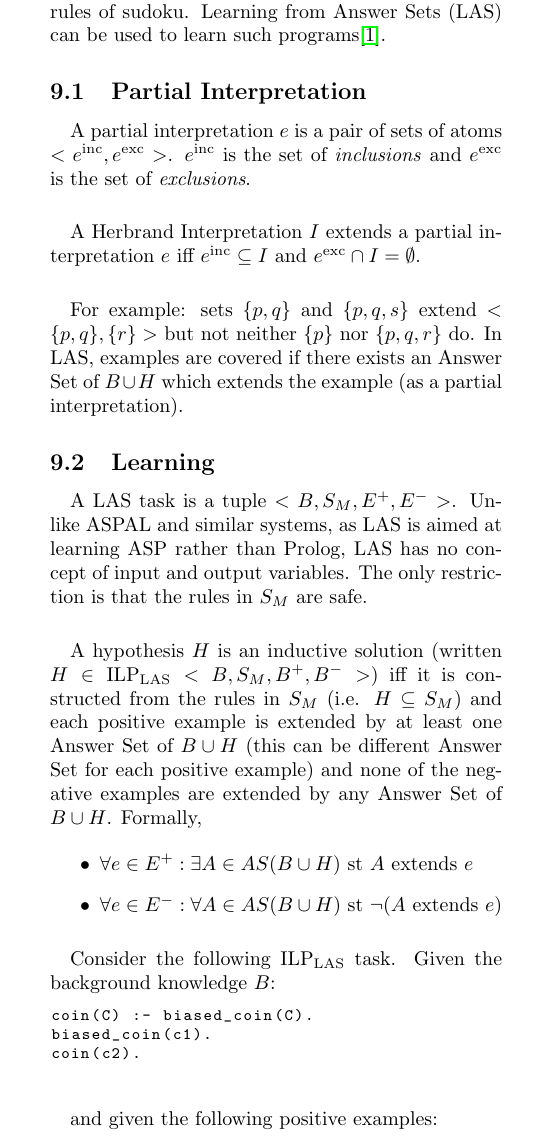
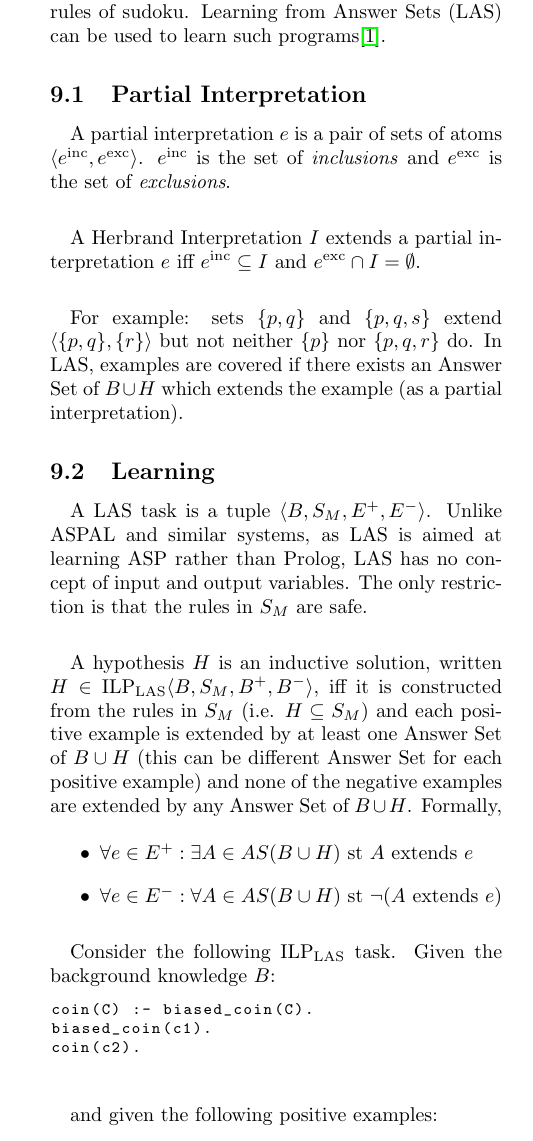
Before and after one commit to mauris/written, a LaTeX document (logic-based-learning/lbl-reference.tex): part of one column of page 17 of 18, cut so that both start at the same text. Compiled offline with pdfLaTeX.

Commit message:
change brackets to proper one in LBL

```diff
--- a/logic-based-learning/lbl-reference.tex
+++ b/logic-based-learning/lbl-reference.tex
@@ -1042,17 +1042,17 @@ goal :- e1+, ..., en+, e1-, ..., em-.
 
 \subsection{Partial Interpretation}
 
-\paragraph{} A partial interpretation $e$ is a pair of sets of atoms $<e^\text{inc}, e^\text{exc}>$. $e^\text{inc}$ is the set of \textit{inclusions} and $e^\text{exc}$ is the set of \textit{exclusions}.
+\paragraph{} A partial interpretation $e$ is a pair of sets of atoms $\langle e^\text{inc}, e^\text{exc}\rangle $. $e^\text{inc}$ is the set of \textit{inclusions} and $e^\text{exc}$ is the set of \textit{exclusions}.
 
 \paragraph{} A Herbrand Interpretation $I$ extends a partial interpretation $e$ iff $e^\text{inc} \subseteq I$ and $e^\text{exc} \cap I = \emptyset$.
 
-\paragraph{} For example: sets $\{p, q\}$ and $\{p, q, s\}$ extend $<\{p, q\}, \{r\}>$ but not neither $\{p\}$ nor $\{p, q, r\}$ do. In LAS, examples are covered if there exists an Answer Set of $B \cup H$ which extends the example (as a partial interpretation).
+\paragraph{} For example: sets $\{p, q\}$ and $\{p, q, s\}$ extend $\langle \{p, q\}, \{r\} \rangle$ but not neither $\{p\}$ nor $\{p, q, r\}$ do. In LAS, examples are covered if there exists an Answer Set of $B \cup H$ which extends the example (as a partial interpretation).
 
 \subsection{Learning}
 
-\paragraph{} A LAS task is a tuple $<B, S_M, E^+, E^->$. Unlike ASPAL and similar systems, as LAS is aimed at learning ASP rather than Prolog, LAS has no concept of input and output variables. The only restriction is that the rules in $S_M$ are safe.
+\paragraph{} A LAS task is a tuple $\langle B, S_M, E^+, E^- \rangle$. Unlike ASPAL and similar systems, as LAS is aimed at learning ASP rather than Prolog, LAS has no concept of input and output variables. The only restriction is that the rules in $S_M$ are safe.
 
-\paragraph{} A hypothesis $H$ is an inductive solution (written $H \in \text{ILP}_\text{LAS}<B, S_M, B^+, B^->$) iff it is constructed from the rules in $S_M$ (i.e. $H \subseteq S_M$) and each positive example is extended by at least one Answer Set of $B \cup H$ (this can be different Answer Set for each positive example) and none of the negative examples are extended by any Answer Set of $B \cup H$. Formally,
+\paragraph{} A hypothesis $H$ is an inductive solution, written $H \in \text{ILP}_\text{LAS}\langle B, S_M, B^+, B^- \rangle$, iff it is constructed from the rules in $S_M$ (i.e. $H \subseteq S_M$) and each positive example is extended by at least one Answer Set of $B \cup H$ (this can be different Answer Set for each positive example) and none of the negative examples are extended by any Answer Set of $B \cup H$. Formally,
 
 \begin{itemize}
 \item $\forall e \in E^+: \exists A \in AS(B \cup H)\ \text{st}\ A\ \text{extends}\ e$
```
